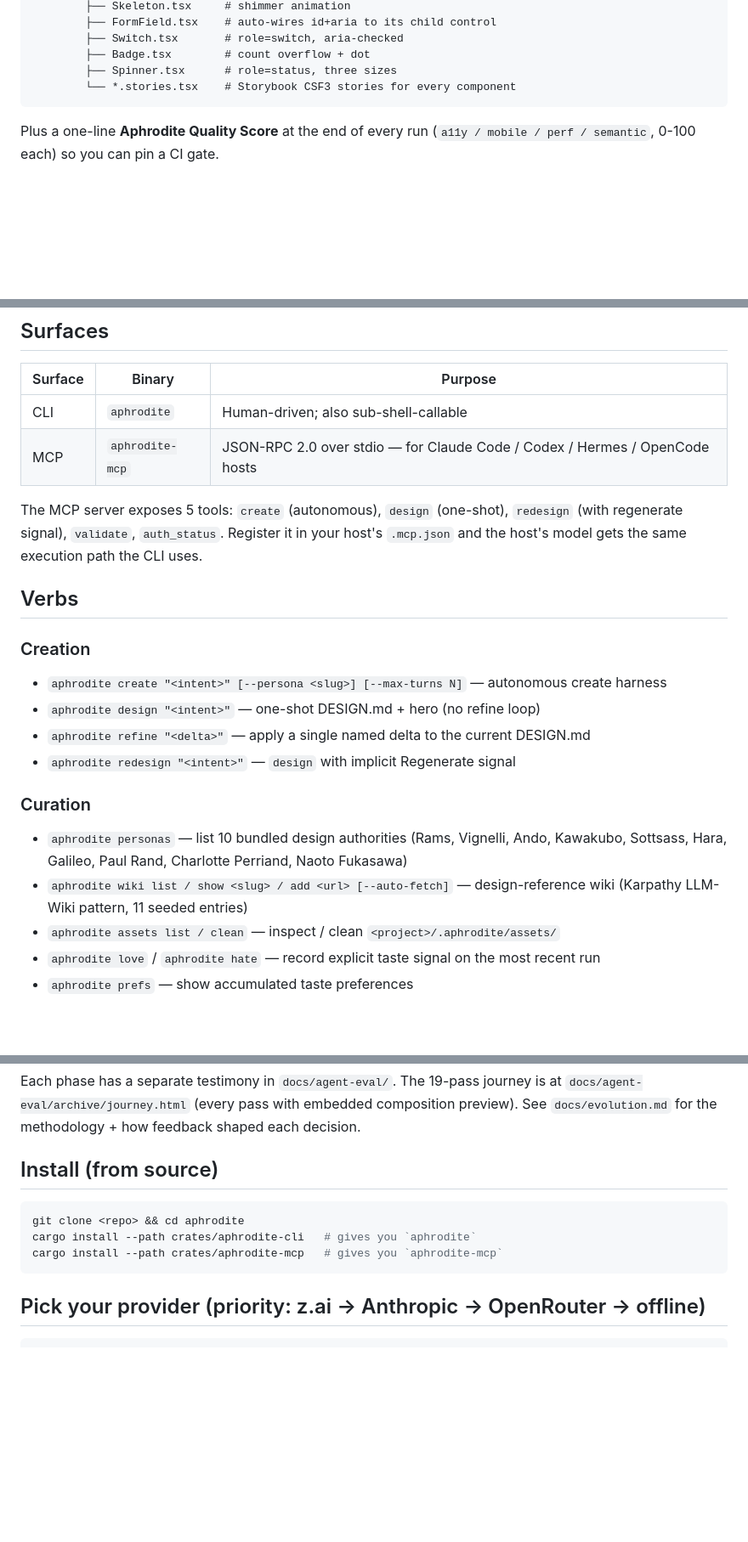
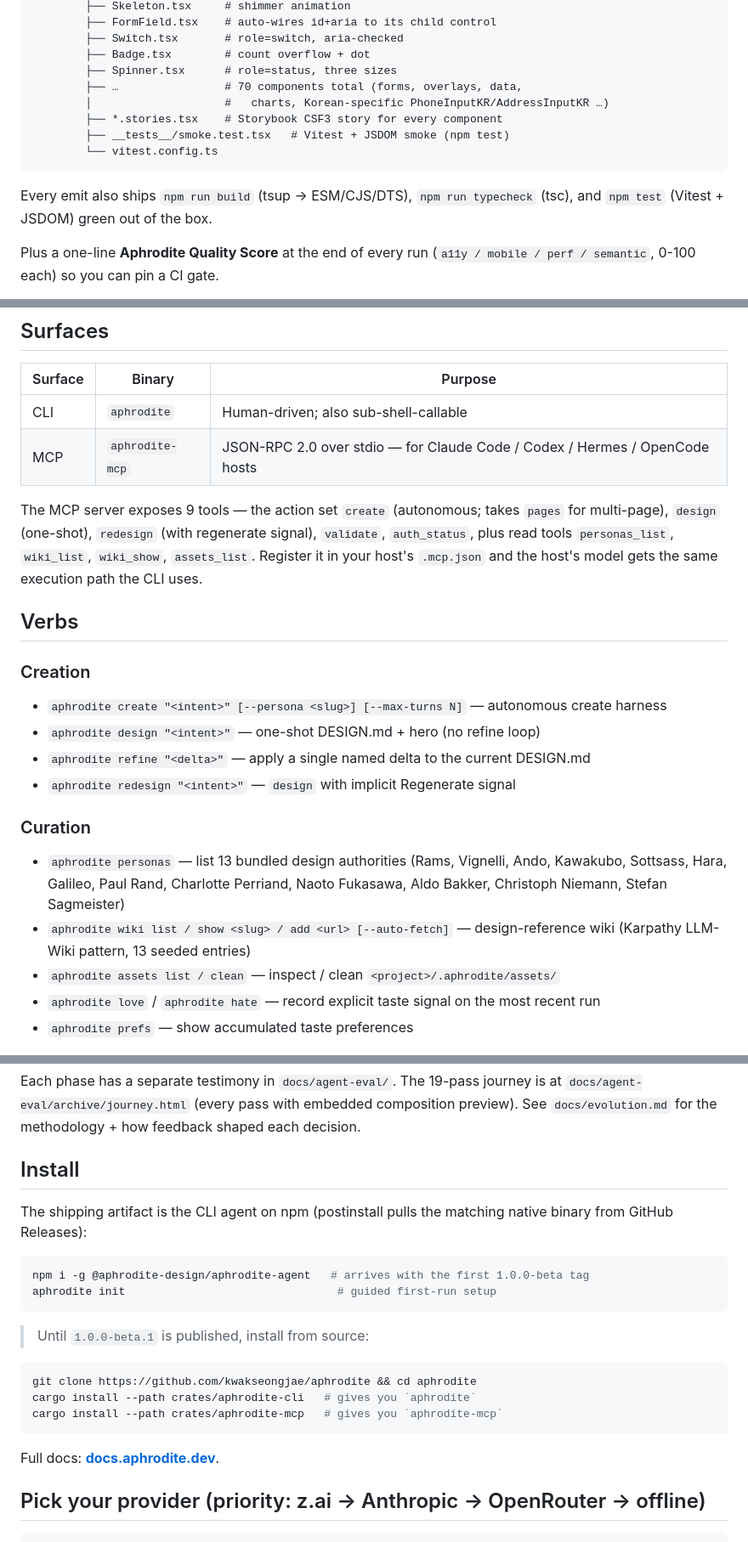
Before and after one commit to kwakseongjae/aphrodite, a Markdown page: README.md, 3 parts joined by grey strips. Shown at 85% size. Rendered like a GitHub page; blank space fills up the shorter version.

````diff
--- a/README.md
+++ b/README.md
@@ -47,8 +46,14 @@
         ├── Switch.tsx       # role=switch, aria-checked
         ├── Badge.tsx        # count overflow + dot
         ├── Spinner.tsx      # role=status, three sizes
-        └── *.stories.tsx    # Storybook CSF3 stories for every component
+        ├── …                # 70 components total (forms, overlays, data,
+        │                    #   charts, Korean-specific PhoneInputKR/AddressInputKR …)
+        ├── *.stories.tsx    # Storybook CSF3 story for every component
+        ├── __tests__/smoke.test.tsx   # Vitest + JSDOM smoke (npm test)
+        └── vitest.config.ts
 ```
+
+Every emit also ships `npm run build` (tsup → ESM/CJS/DTS), `npm run typecheck` (tsc), and `npm test` (Vitest + JSDOM) green out of the box.
 
 Plus a one-line **Aphrodite Quality Score** at the end of every run (`a11y / mobile / perf / semantic`, 0-100 each) so you can pin a CI gate.
 
@@ -98,7 +103,7 @@ Output: `DESIGN.md` (Google Labs alpha schema with 4 variants — light / dark /
 | CLI | `aphrodite` | Human-driven; also sub-shell-callable |
 | MCP | `aphrodite-mcp` | JSON-RPC 2.0 over stdio — for Claude Code / Codex / Hermes / OpenCode hosts |
 
-The MCP server exposes 5 tools: `create` (autonomous), `design` (one-shot), `redesign` (with regenerate signal), `validate`, `auth_status`. Register it in your host's `.mcp.json` and the host's model gets the same execution path the CLI uses.
+The MCP server exposes 9 tools — the action set `create` (autonomous; takes `pages` for multi-page), `design` (one-shot), `redesign` (with regenerate signal), `validate`, `auth_status`, plus read tools `personas_list`, `wiki_list`, `wiki_show`, `assets_list`. Register it in your host's `.mcp.json` and the host's model gets the same execution path the CLI uses.
 
 ## Verbs
 
@@ -109,8 +114,8 @@ The MCP server exposes 5 tools: `create` (autonomous), `design` (one-shot), `red
 - `aphrodite redesign "<intent>"` — `design` with implicit Regenerate signal
 
 ### Curation
-- `aphrodite personas` — list 10 bundled design authorities (Rams, Vignelli, Ando, Kawakubo, Sottsass, Hara, Galileo, Paul Rand, Charlotte Perriand, Naoto Fukasawa)
-- `aphrodite wiki list / show <slug> / add <url> [--auto-fetch]` — design-reference wiki (Karpathy LLM-Wiki pattern, 11 seeded entries)
+- `aphrodite personas` — list 13 bundled design authorities (Rams, Vignelli, Ando, Kawakubo, Sottsass, Hara, Galileo, Paul Rand, Charlotte Perriand, Naoto Fukasawa, Aldo Bakker, Christoph Niemann, Stefan Sagmeister)
+- `aphrodite wiki list / show <slug> / add <url> [--auto-fetch]` — design-reference wiki (Karpathy LLM-Wiki pattern, 13 seeded entries)
 - `aphrodite assets list / clean` — inspect / clean `<project>/.aphrodite/assets/`
 - `aphrodite love` / `aphrodite hate` — record explicit taste signal on the most recent run
 - `aphrodite prefs` — show accumulated taste preferences
@@ -179,13 +184,25 @@ aphrodite create
 
 Each phase has a separate testimony in `docs/agent-eval/`. The 19-pass journey is at `docs/agent-eval/archive/journey.html` (every pass with embedded composition preview). See `docs/evolution.md` for the methodology + how feedback shaped each decision.
 
-## Install (from source)
+## Install
+
+The shipping artifact is the CLI agent on npm (postinstall pulls the
+matching native binary from GitHub Releases):
 
 ```bash
-git clone <repo> && cd aphrodite
+npm i -g @aphrodite-design/aphrodite-agent   # arrives with the first 1.0.0-beta tag
+aphrodite init                                # guided first-run setup
+```
+
+> Until `1.0.0-beta.1` is published, install from source:
+
+```bash
+git clone https://github.com/kwakseongjae/aphrodite && cd aphrodite
 cargo install --path crates/aphrodite-cli   # gives you `aphrodite`
 cargo install --path crates/aphrodite-mcp   # gives you `aphrodite-mcp`
 ```
+
+Full docs: **[docs.aphrodite.dev](https://docs.aphrodite.dev)**.
 
 ## Pick your provider (priority: z.ai → Anthropic → OpenRouter → offline)
 
````
Also changed, not shown: other parts of README.md (+9 -10 lines).
